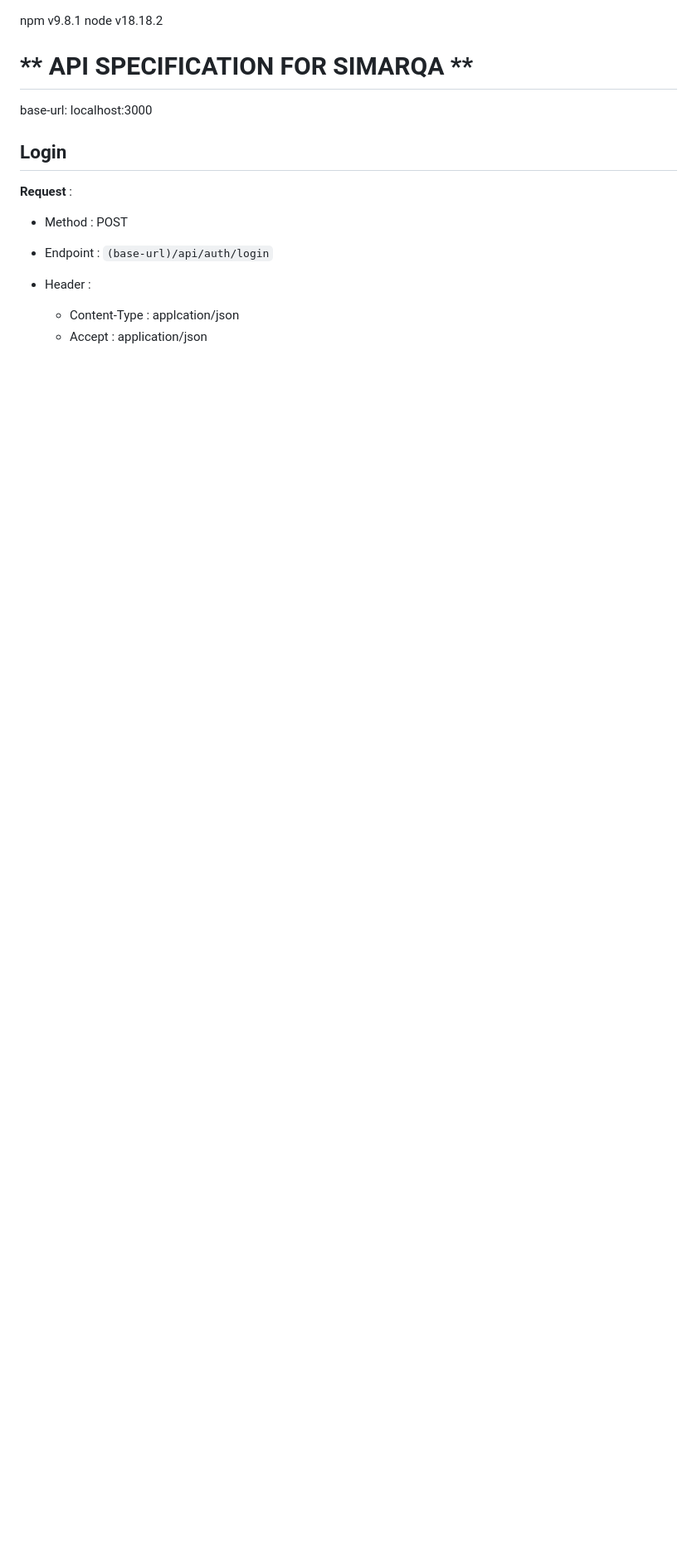
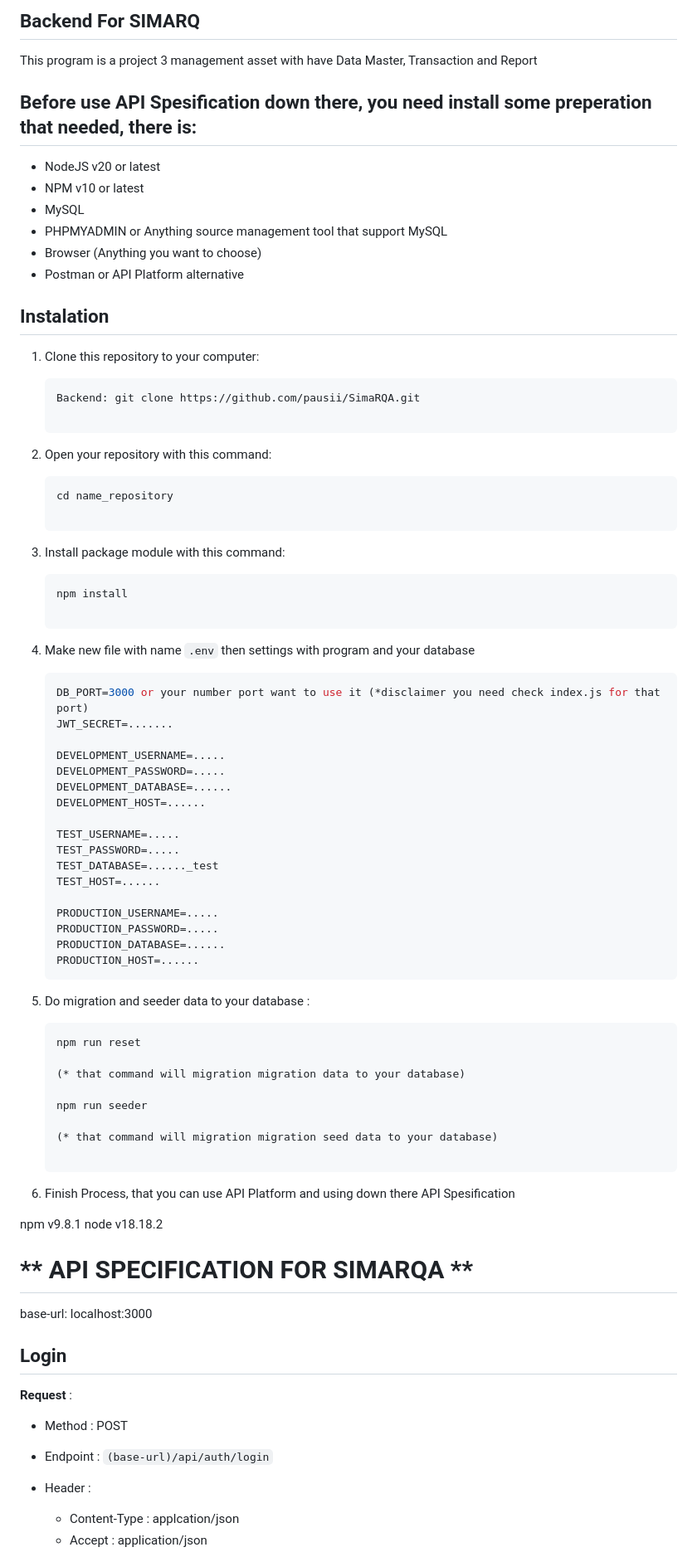
Before and after one commit to pausii/SimaRQA, a Markdown page: README.md, the part around the change. Shown: that part at 83% size. GitHub-like rendering; blank space fills up the shorter version.

````diff
--- a/README.md
+++ b/README.md
@@ -1,3 +1,66 @@
+## Backend For SIMARQ
+
+This program is a project 3 management asset with have Data Master, Transaction and Report
+
+
+## Before use API Spesification down there, you need install some preperation that needed, there is:
+
+- NodeJS v20 or latest
+- NPM v10 or latest
+- MySQL
+- PHPMYADMIN or Anything source management tool that support MySQL
+- Browser (Anything you want to choose)
+- Postman or API Platform alternative
+
+## Instalation
+1. Clone this repository to your computer:
+    ```bash
+    Backend: git clone https://github.com/pausii/SimaRQA.git
+
+2. Open your repository with this command:
+
+    ```bash
+    cd name_repository
+
+3. Install package module with this command:
+    ```bash
+    npm install
+
+4. Make new file with name `.env` then settings with program and your database
+
+    ```bash
+    DB_PORT=3000 or your number port want to use it (*disclaimer you need check index.js for that port)
+    JWT_SECRET=.......
+
+    DEVELOPMENT_USERNAME=.....
+    DEVELOPMENT_PASSWORD=.....
+    DEVELOPMENT_DATABASE=......
+    DEVELOPMENT_HOST=......
+
+    TEST_USERNAME=.....
+    TEST_PASSWORD=.....
+    TEST_DATABASE=......_test
+    TEST_HOST=......
+
+    PRODUCTION_USERNAME=.....
+    PRODUCTION_PASSWORD=.....
+    PRODUCTION_DATABASE=......
+    PRODUCTION_HOST=......
+    ```
+
+5. Do migration and seeder data to your database :
+
+    ```bash
+    npm run reset
+
+    (* that command will migration migration data to your database)
+
+    npm run seeder
+
+    (* that command will migration migration seed data to your database)
+
+6. Finish Process, that you can use API Platform and using down there API Spesification
+
 
 npm v9.8.1
 node v18.18.2
````
